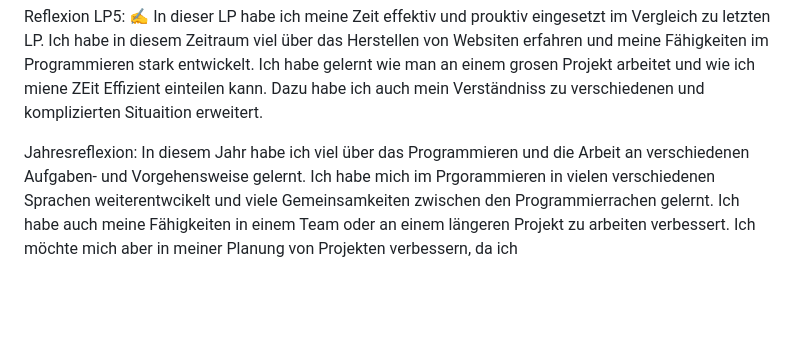
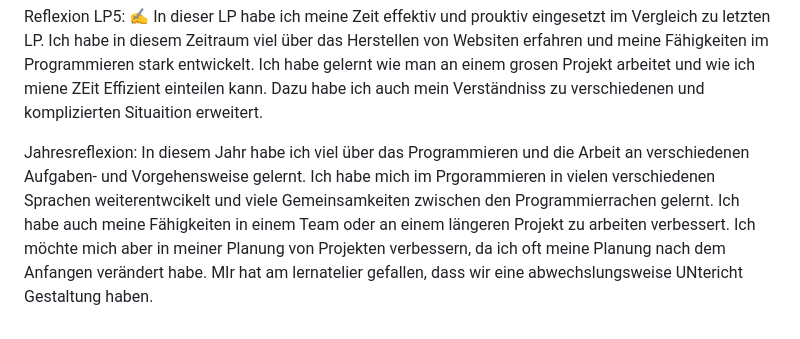
Before and after one commit to SchwynSebastian/Lern-Periode-5, a Markdown page: README.md, the part around the change. Rendered like a GitHub page; blank space fills up the shorter version.

```diff
--- a/README.md
+++ b/README.md
@@ -78,4 +78,4 @@ Reflexion LP5:
 ✍️ In dieser LP habe ich meine Zeit effektiv und prouktiv eingesetzt im Vergleich zu letzten LP. Ich habe in diesem Zeitraum viel über das Herstellen von Websiten erfahren und meine Fähigkeiten im Programmieren stark entwickelt. Ich habe gelernt wie man an einem grosen Projekt arbeitet und wie ich miene ZEit Effizient einteilen kann. Dazu habe ich auch mein Verständniss zu verschiedenen und komplizierten Situaition erweitert.
 
 Jahresreflexion:
-In diesem Jahr habe ich viel über das Programmieren und die Arbeit an verschiedenen Aufgaben- und Vorgehensweise gelernt. Ich habe mich im Prgorammieren in vielen verschiedenen Sprachen weiterentwcikelt und viele Gemeinsamkeiten zwischen den Programmierrachen gelernt. Ich habe auch meine Fähigkeiten in einem Team oder an einem längeren Projekt zu arbeiten verbessert. Ich möchte mich aber in meiner Planung von Projekten verbessern, da ich
+In diesem Jahr habe ich viel über das Programmieren und die Arbeit an verschiedenen Aufgaben- und Vorgehensweise gelernt. Ich habe mich im Prgorammieren in vielen verschiedenen Sprachen weiterentwcikelt und viele Gemeinsamkeiten zwischen den Programmierrachen gelernt. Ich habe auch meine Fähigkeiten in einem Team oder an einem längeren Projekt zu arbeiten verbessert. Ich möchte mich aber in meiner Planung von Projekten verbessern, da ich oft meine Planung nach dem Anfangen verändert habe. MIr hat am lernatelier gefallen, dass wir eine abwechslungsweise UNtericht Gestaltung haben.
```
